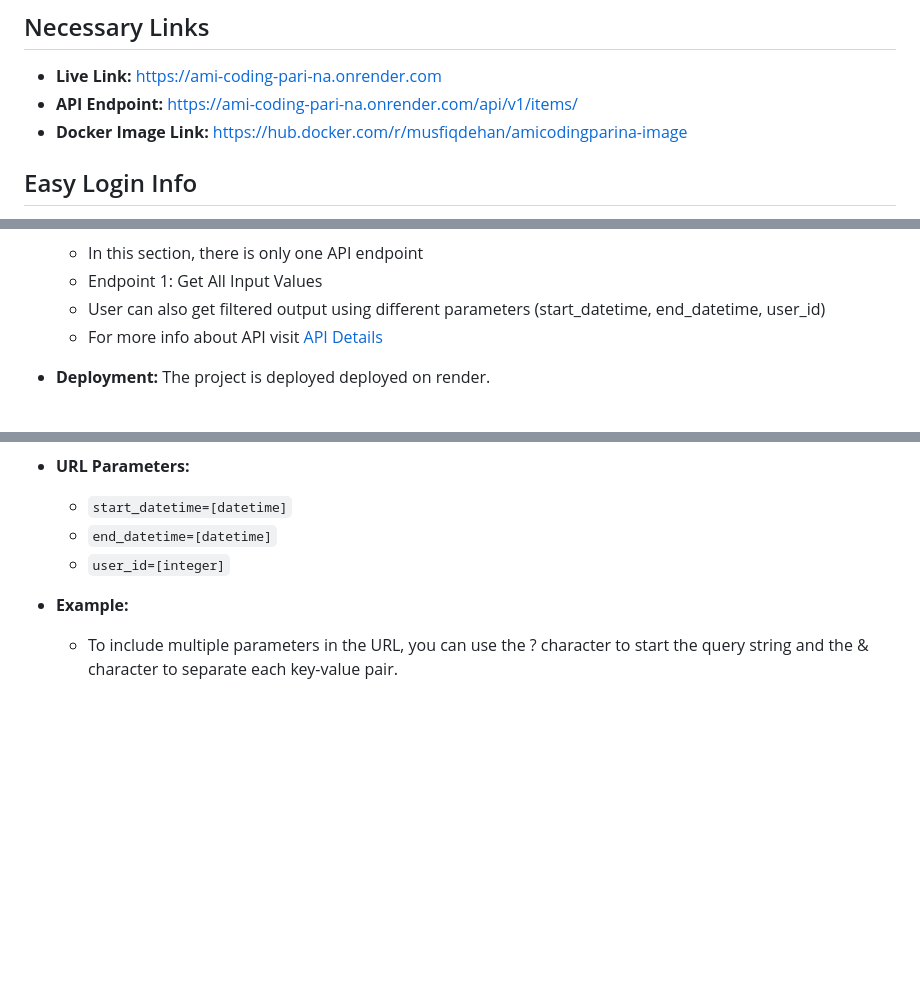
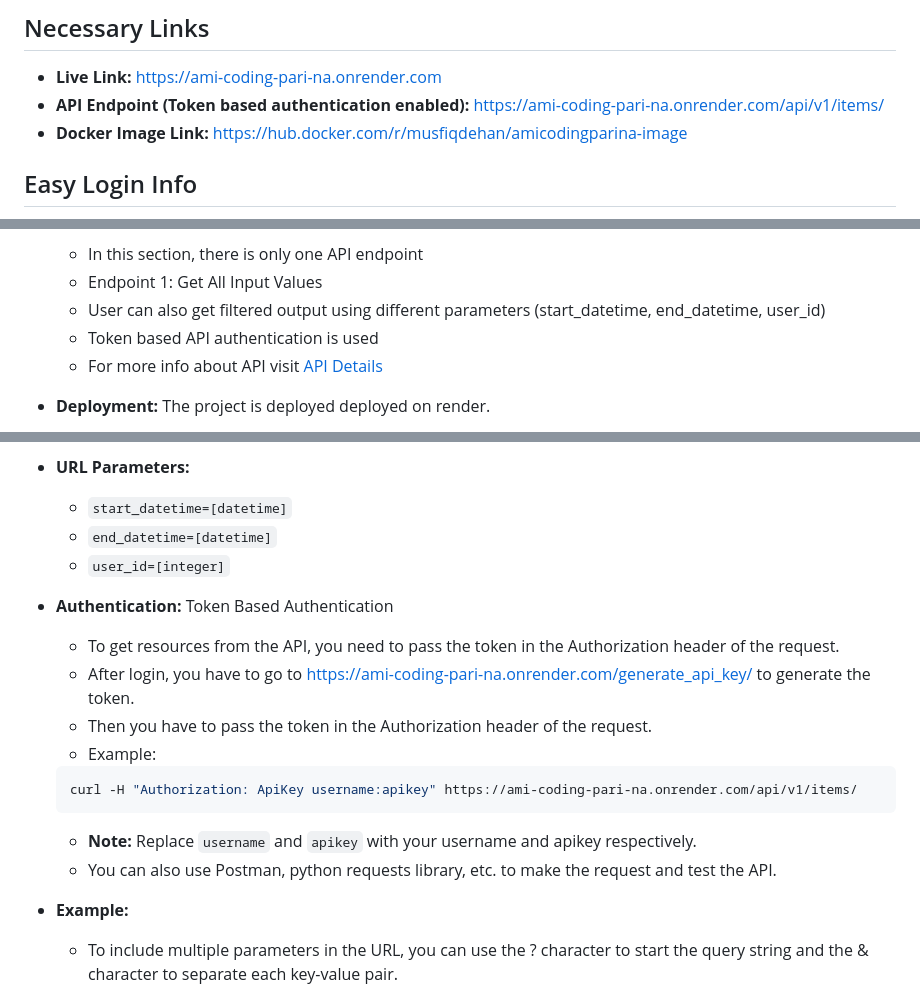
Before and after one commit to MusfiqDehan/amicodingparina, a Markdown page: README.md, 3 parts joined by grey strips. Drawn GitHub-style; blank space fills up the shorter version.

Commit message:
Add documentation for token based authentication

````diff
--- a/README.md
+++ b/README.md
@@ -26,7 +26,7 @@
 ## Necessary Links
 
 - **Live Link:** https://ami-coding-pari-na.onrender.com
-- **API Endpoint:** https://ami-coding-pari-na.onrender.com/api/v1/items/
+- **API Endpoint (Token based authentication enabled):** https://ami-coding-pari-na.onrender.com/api/v1/items/
 - **Docker Image Link:** https://hub.docker.com/r/musfiqdehan/amicodingparina-image
 
 ## Easy Login Info
@@ -71,6 +71,7 @@ To login as a user/admin, you can use the following credentials:
     - In this section, there is only one API endpoint
     - Endpoint 1: Get All Input Values
     - User can also get filtered output using different parameters (start_datetime, end_datetime, user_id)
+    - Token based API authentication is used
     - For more info about API visit [API Details](#api-details)
 
 - **Deployment:** The project is deployed deployed on render.
@@ -159,6 +160,18 @@ docker rmi musfiqdehan/amicodingparina:v0.1.0
     - `start_datetime=[datetime]`
     - `end_datetime=[datetime]`
     - `user_id=[integer]`
+- **Authentication:** Token Based Authentication
+    - To get resources from the API, you need to pass the token in the Authorization header of the request.
+    - After login, you have to go to https://ami-coding-pari-na.onrender.com/generate_api_key/ to generate the token.
+    - Then you have to pass the token in the Authorization header of the request.
+    - Example:
+    ```bash
+    curl -H "Authorization: ApiKey username:apikey" https://ami-coding-pari-na.onrender.com/api/v1/items/
+    ```
+    - **Note:** Replace `username` and `apikey` with your username and apikey respectively.
+    - You can also use Postman, python requests library, etc. to make the request and test the API.
+
+
 - **Example:**
 
     - To include multiple parameters in the URL, you can use the ? character to start the query string and the & character to separate each key-value pair.
````
